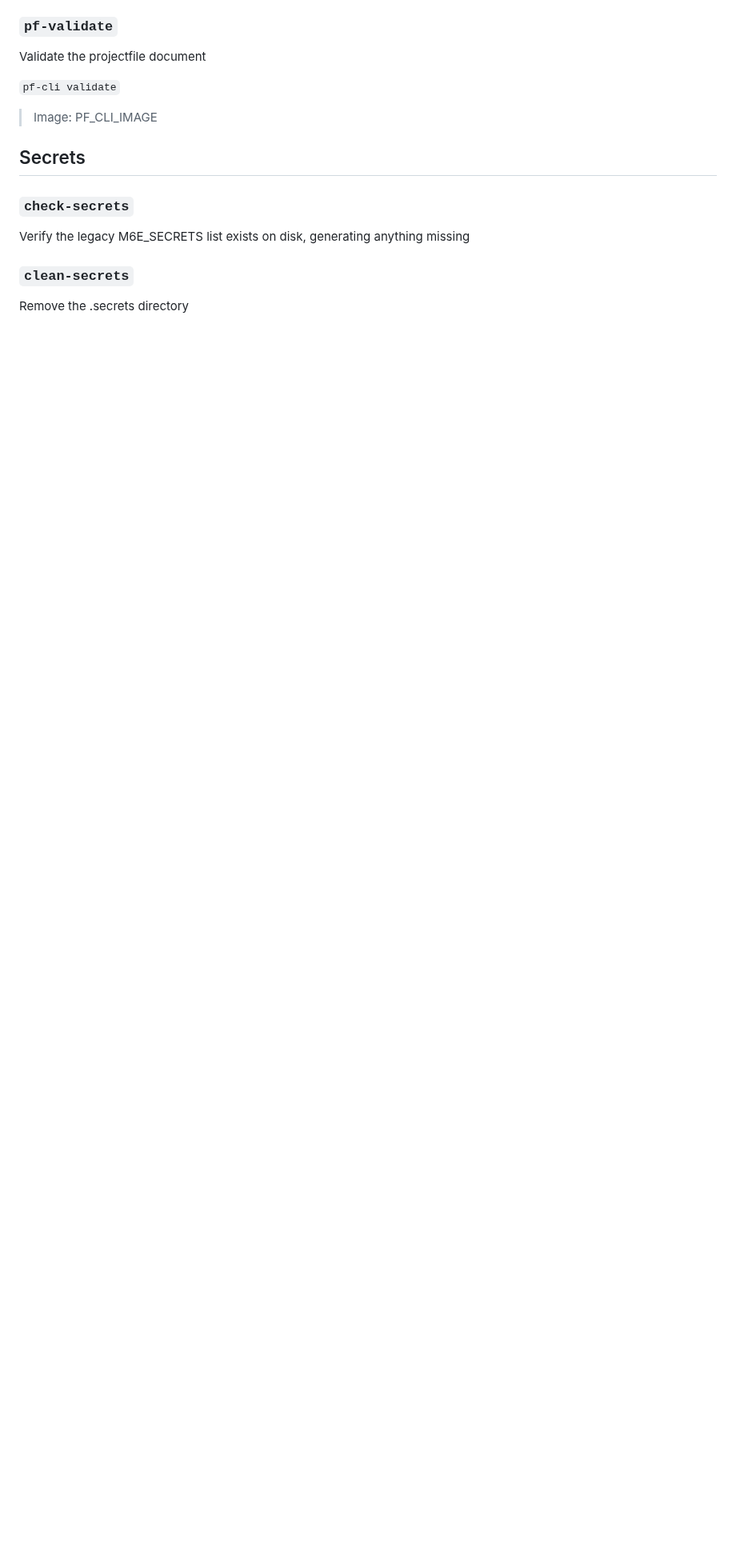
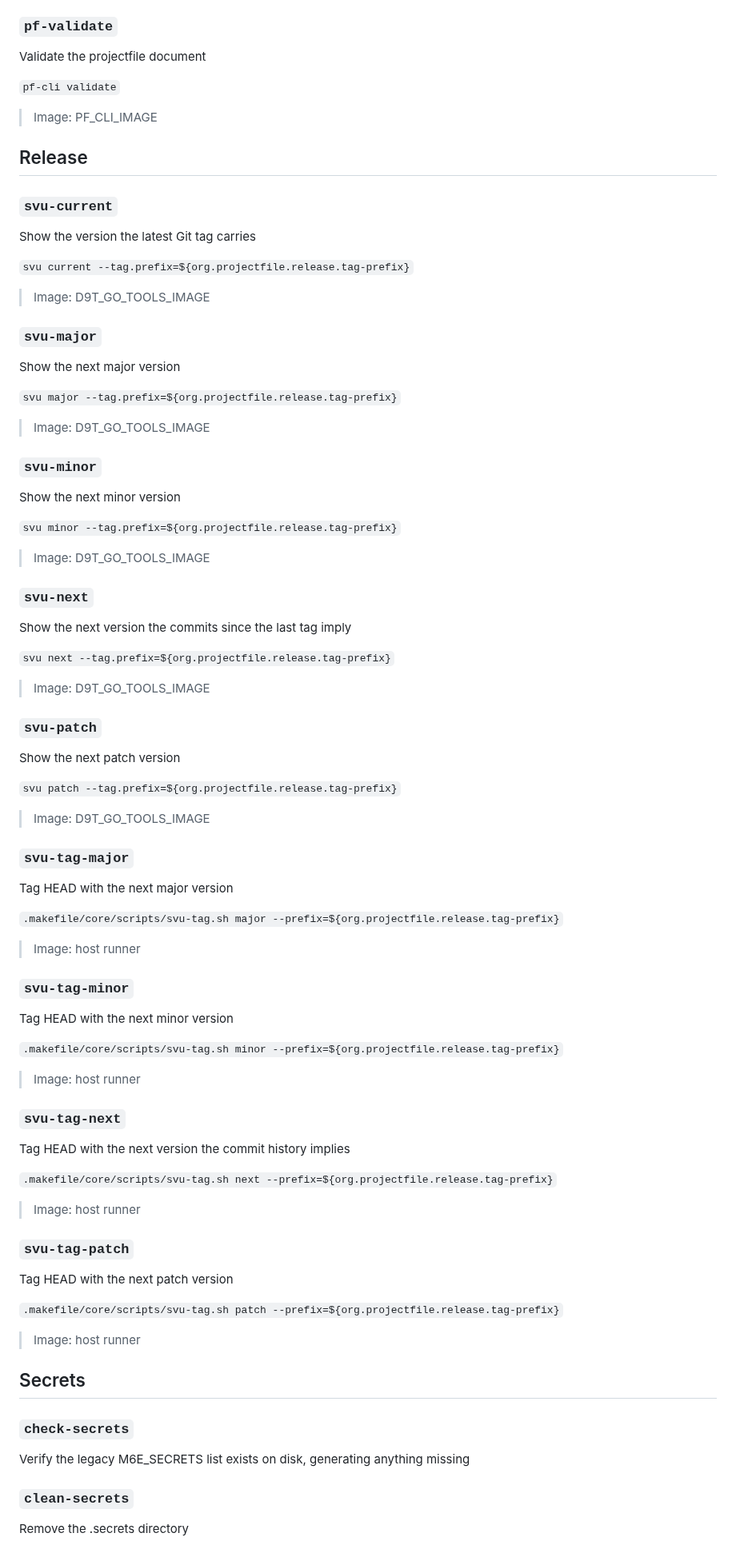
Before and after one commit to projectfile-org/ci, a Markdown page: docs/MAKEFILE.md, the part around one of its changes. Shown at 80% size. GitHub-like rendering; blank space fills up the shorter version.

Commit message:
docs(makefile): update help documentation
#m6e #auto

```diff
--- a/docs/MAKEFILE.md
+++ b/docs/MAKEFILE.md
@@ -1161,6 +1153,80 @@ Validate the projectfile document
 `pf-cli validate`
 
 > Image: PF_CLI_IMAGE
+
+## Release
+
+### `svu-current`
+
+Show the version the latest Git tag carries
+
+`svu current --tag.prefix=${org.projectfile.release.tag-prefix}`
+
+> Image: D9T_GO_TOOLS_IMAGE
+
+### `svu-major`
+
+Show the next major version
+
+`svu major --tag.prefix=${org.projectfile.release.tag-prefix}`
+
+> Image: D9T_GO_TOOLS_IMAGE
+
+### `svu-minor`
+
+Show the next minor version
+
+`svu minor --tag.prefix=${org.projectfile.release.tag-prefix}`
+
+> Image: D9T_GO_TOOLS_IMAGE
+
+### `svu-next`
+
+Show the next version the commits since the last tag imply
+
+`svu next --tag.prefix=${org.projectfile.release.tag-prefix}`
+
+> Image: D9T_GO_TOOLS_IMAGE
+
+### `svu-patch`
+
+Show the next patch version
+
+`svu patch --tag.prefix=${org.projectfile.release.tag-prefix}`
+
+> Image: D9T_GO_TOOLS_IMAGE
+
+### `svu-tag-major`
+
+Tag HEAD with the next major version
+
+`.makefile/core/scripts/svu-tag.sh major --prefix=${org.projectfile.release.tag-prefix}`
+
+> Image: host runner
+
+### `svu-tag-minor`
+
+Tag HEAD with the next minor version
+
+`.makefile/core/scripts/svu-tag.sh minor --prefix=${org.projectfile.release.tag-prefix}`
+
+> Image: host runner
+
+### `svu-tag-next`
+
+Tag HEAD with the next version the commit history implies
+
+`.makefile/core/scripts/svu-tag.sh next --prefix=${org.projectfile.release.tag-prefix}`
+
+> Image: host runner
+
+### `svu-tag-patch`
+
+Tag HEAD with the next patch version
+
+`.makefile/core/scripts/svu-tag.sh patch --prefix=${org.projectfile.release.tag-prefix}`
+
+> Image: host runner
 
 ## Secrets
 
```
Also changed, not shown: other parts of docs/MAKEFILE.md (+0 -12 lines).
